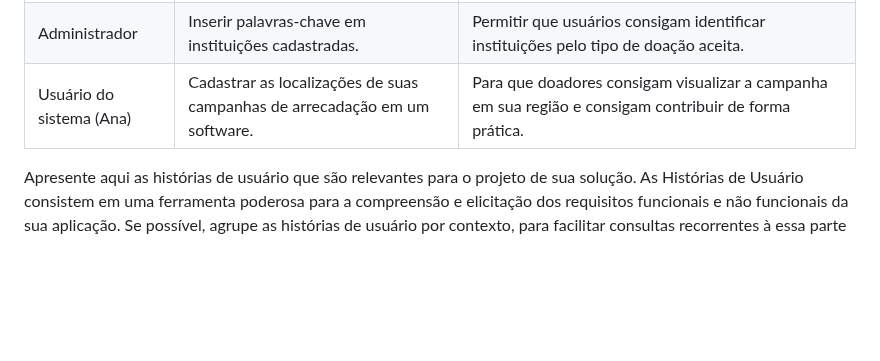
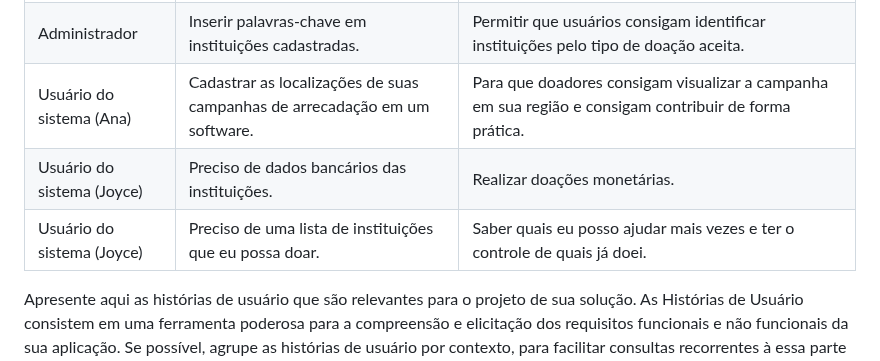
Before and after one commit to ICEI-PUC-Minas-PMV-SI/pmv-si-2023-2-pe1-t2-doeaqui, a Markdown page: docs/especification.md, the part around the change. Drawn GitHub-style; blank space fills up the shorter version.

Commit message:
HistóriaUsuario.md

```diff
--- a/docs/especification.md
+++ b/docs/especification.md
@@ -125,6 +125,9 @@ Com base na análise das personas forma identificadas as seguintes histórias de
 |Usuário do sistema (Jorge)  | Encontrar instituições ou organizações que recebam doações de fraldas geriátricas.  | Destinar para asilos e lares para idosos produtos que minha empresa produz, de forma a honrar a contrapartida social com a prefeitura e manter uma boa |
 |Administrador       | Inserir palavras-chave em instituições cadastradas. | Permitir que usuários consigam identificar instituições pelo tipo de doação aceita. |
 |Usuário do sistema (Ana) | Cadastrar as localizações de suas campanhas de arrecadação em um software. | Para que doadores consigam visualizar a campanha em sua região e consigam contribuir de forma prática. |
+|Usuário do sistema (Joyce) | Preciso de dados bancários das instituições. | Realizar doações monetárias. |
+|Usuário do sistema (Joyce) | Preciso de uma lista de instituições que eu possa doar. | Saber quais eu posso ajudar mais vezes e ter o controle de quais já doei.|
+
 
 Apresente aqui as histórias de usuário que são relevantes para o projeto de sua solução. As Histórias de Usuário consistem em uma ferramenta poderosa para a compreensão e elicitação dos requisitos funcionais e não funcionais da sua aplicação. Se possível, agrupe as histórias de usuário por contexto, para facilitar consultas recorrentes à essa parte do documento.
 
```
